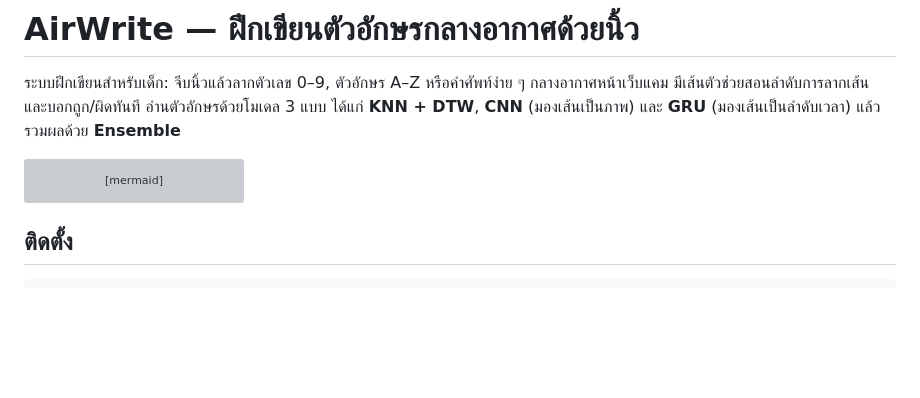
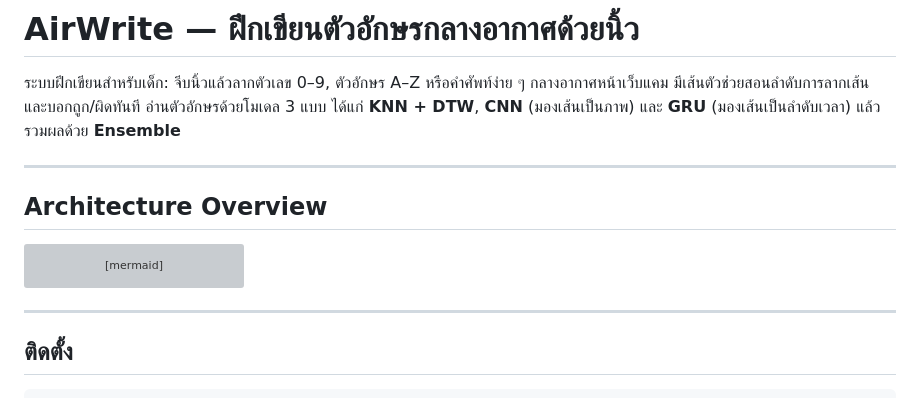
Before and after one commit to tpaof/Air-write, a Markdown page: README.md, the part around the change. Rendered like a GitHub page; blank space fills up the shorter version; grey boxes are pictures that could not be loaded.

Commit message:
docs: update README

````diff
--- a/README.md
+++ b/README.md
@@ -3,6 +3,10 @@
 ระบบฝึกเขียนสำหรับเด็ก: จีบนิ้วแล้วลากตัวเลข 0–9, ตัวอักษร A–Z หรือคำศัพท์ง่าย ๆ กลางอากาศหน้าเว็บแคม
 มีเส้นตัวช่วยสอนลำดับการลากเส้น และบอกถูก/ผิดทันที อ่านตัวอักษรด้วยโมเดล 3 แบบ ได้แก่ **KNN + DTW**,
 **CNN** (มองเส้นเป็นภาพ) และ **GRU** (มองเส้นเป็นลำดับเวลา) แล้วรวมผลด้วย **Ensemble**
+
+---
+
+## Architecture Overview
 
 ```mermaid
 flowchart LR
@@ -19,6 +23,8 @@ flowchart LR
     K --> L[Ensemble over 36 Classes]
     L --> M[Practice Feedback: Correct / Wrong]
 ```
+
+---
 
 ## ติดตั้ง
 
````
